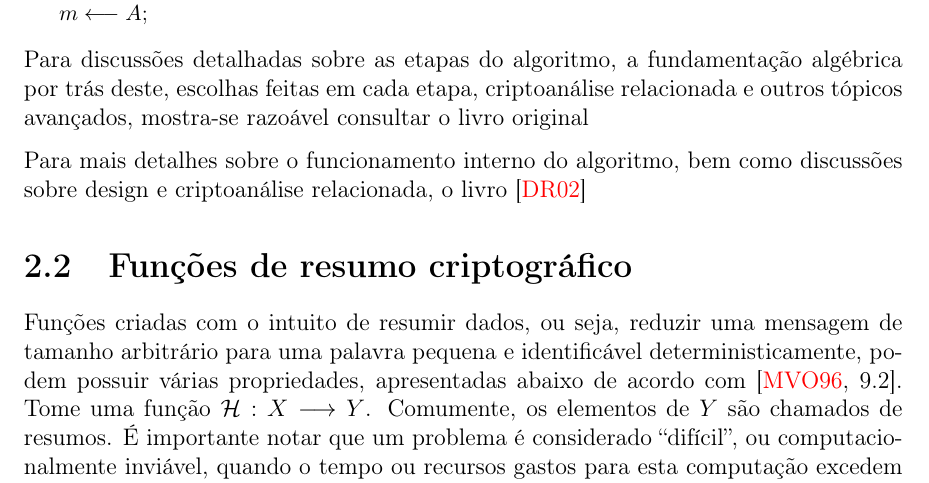
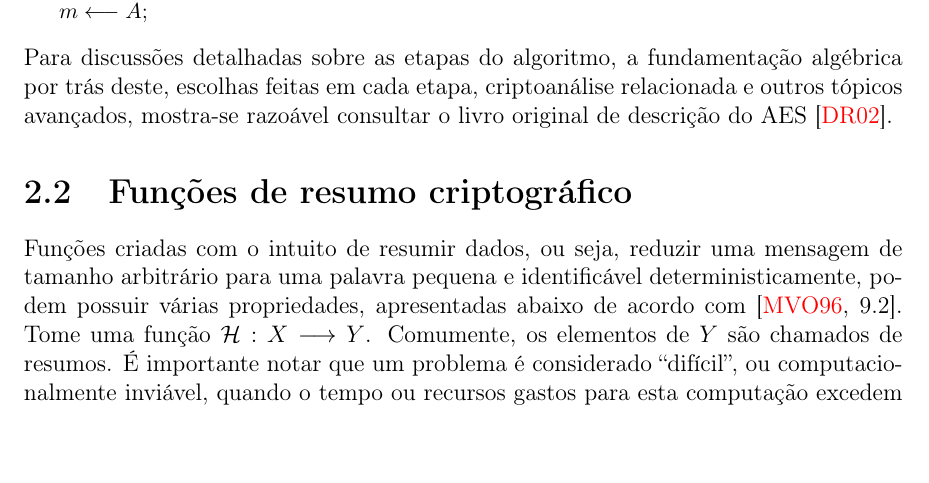
Before and after one commit to zambonin/bsc, a LaTeX document (bsc.tex): part of page 7 of 21, cut so that both start at the same text, the shorter picture padded with empty space. Compiled offline with pdfLaTeX.

Commit message:
sharelatex: update bsc.tex from r7689 to r7692

```diff
--- a/bsc.tex
+++ b/bsc.tex
@@ -310,10 +310,7 @@ Note a mudança da ordem das etapas, e a utilização invertida de $K_e$.
 Para discussões detalhadas sobre as etapas do algoritmo, a fundamentação
 algébrica por trás deste, escolhas feitas em cada etapa, criptoanálise
 relacionada e outros tópicos avançados, mostra-se razoável consultar
-o livro original
-
-Para mais detalhes sobre o funcionamento interno do algoritmo, bem como
-discussões sobre design e criptoanálise relacionada, o livro~\cite{Daemen:2002:DR:560131}
+o livro original de descrição do AES~\cite{Daemen:2002:DR:560131}.
 
 \section{Funções de resumo criptográfico}
 
```
